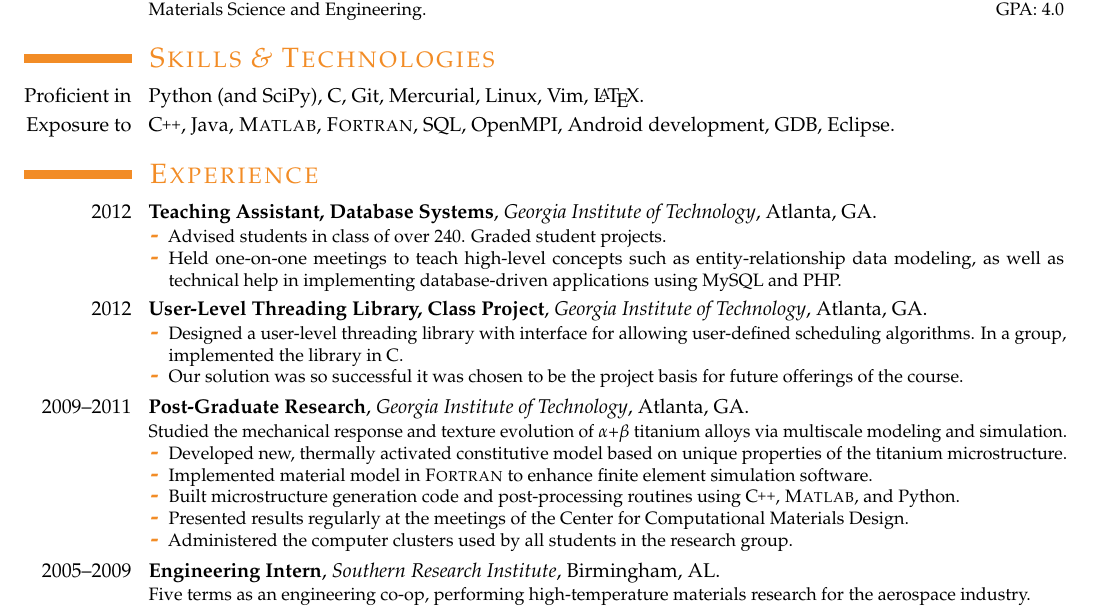
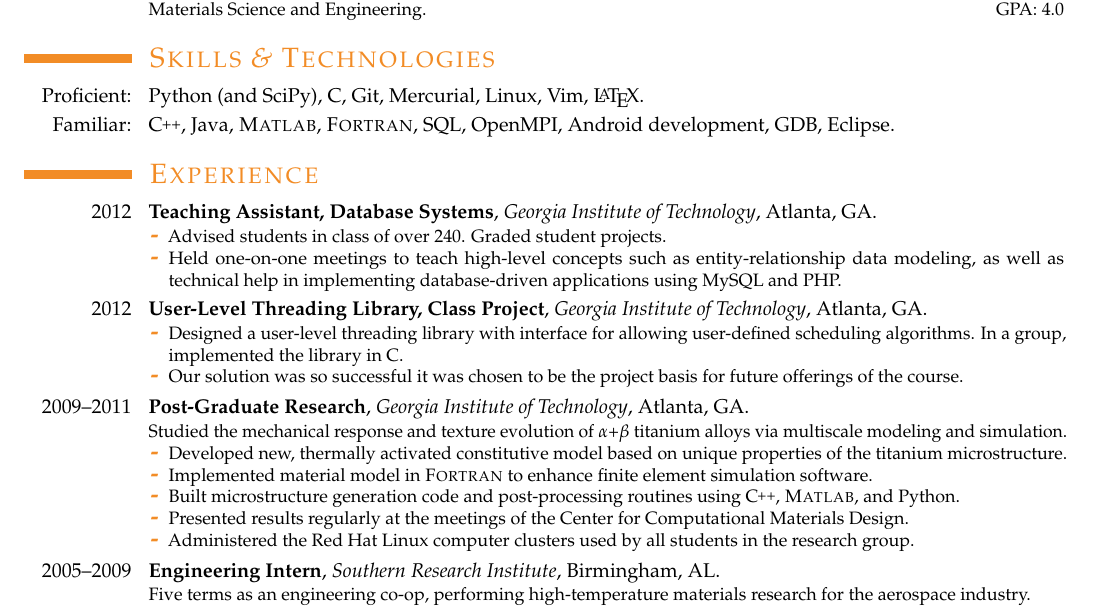
Before and after one commit to samuelbritt/resume, a LaTeX CV (resume.tex): part of the page, cut so that both start at the same text. Compiled offline with pdfLaTeX.

Commit message:
familiar, not exposure; more specific cluster admin

```diff
--- a/resume.tex
+++ b/resume.tex
@@ -151,9 +151,9 @@
   {Materials Science and Engineering. \hfill GPA: 4.0}
 
 \section{Skills \& Technologies}
-\cvitem{Proficient in}{Python (and SciPy), C, Git, Mercurial, Linux,
+\cvitem{Proficient:}{Python (and SciPy), C, Git, Mercurial, Linux,
   Vim, \LaTeX.}
-\cvitem{Exposure to}{\CC, Java, \matlab, \fortran, SQL, OpenMPI,
+\cvitem{Familiar:}{\CC, Java, \matlab, \fortran, SQL, OpenMPI,
   Android development, GDB, Eclipse.}
 
 \section{Experience}
@@ -207,8 +207,8 @@
         routines using \CC, \matlab, and Python.
       \item Presented results regularly at the meetings of the Center
         for Computational Materials Design.
-      \item Administered the computer clusters used by all students in
-        the research group.
+      \item Administered the Red Hat Linux computer clusters used by
+        all students in the research group.
     \end{itemize}
   }
 
```
Also changed, not shown: resume.pdf.
